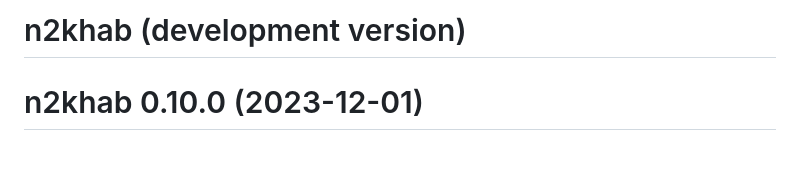
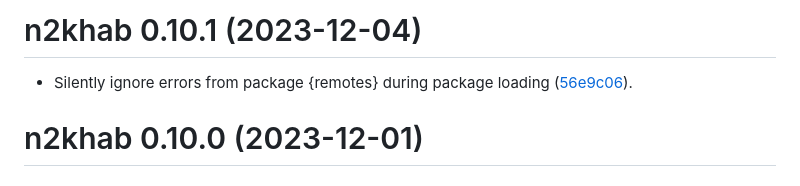
Before and after one commit to inbo/n2khab, a Markdown page: NEWS.md, the part around the change. Drawn GitHub-style.

```diff
--- a/NEWS.md
+++ b/NEWS.md
@@ -1,4 +1,6 @@
-# n2khab (development version)
+# n2khab 0.10.1 (2023-12-04)
+
+- Silently ignore errors from package {remotes} during package loading ([56e9c06](https://github.com/inbo/n2khab/commit/56e9c06)).
 
 # n2khab 0.10.0 (2023-12-01)
 
```
